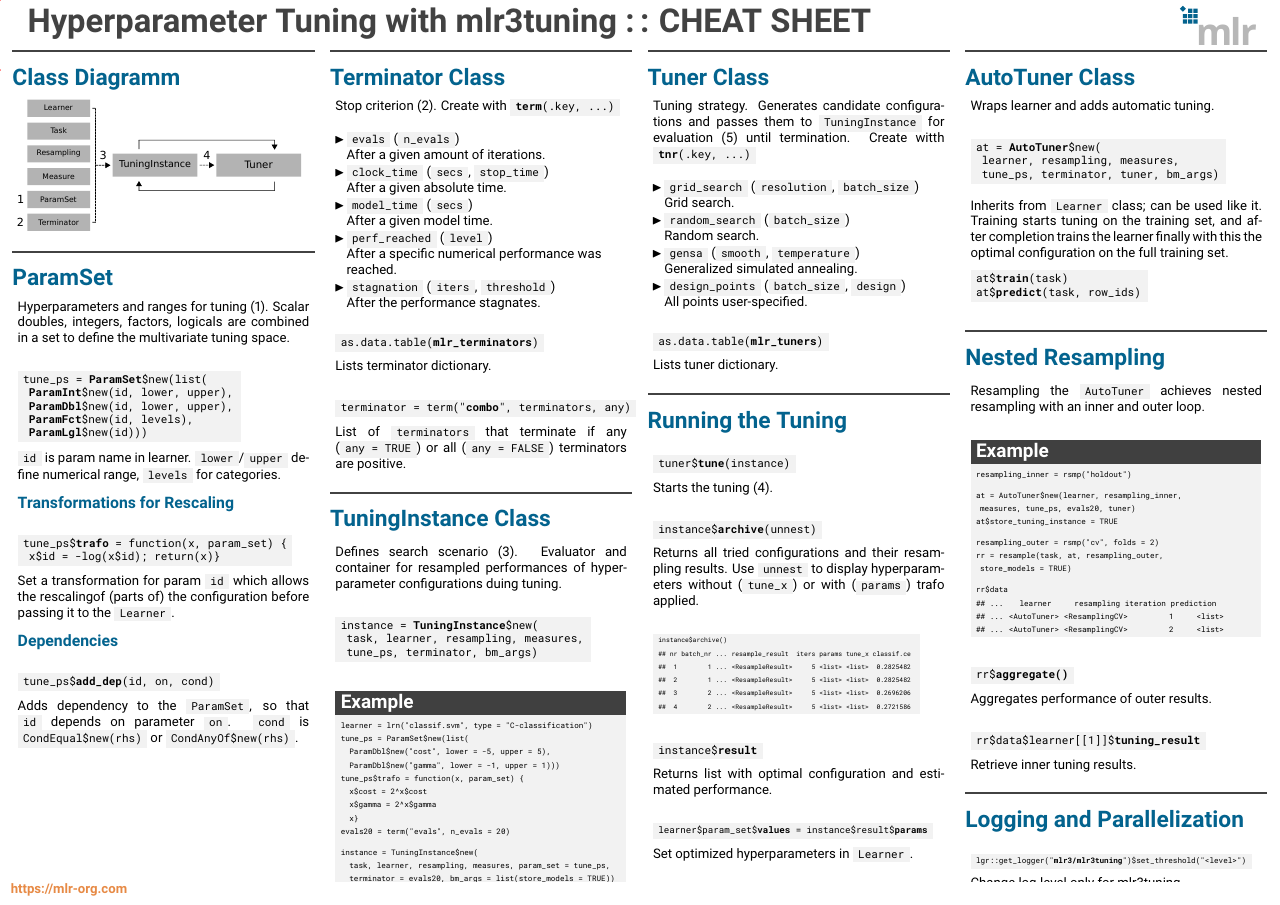
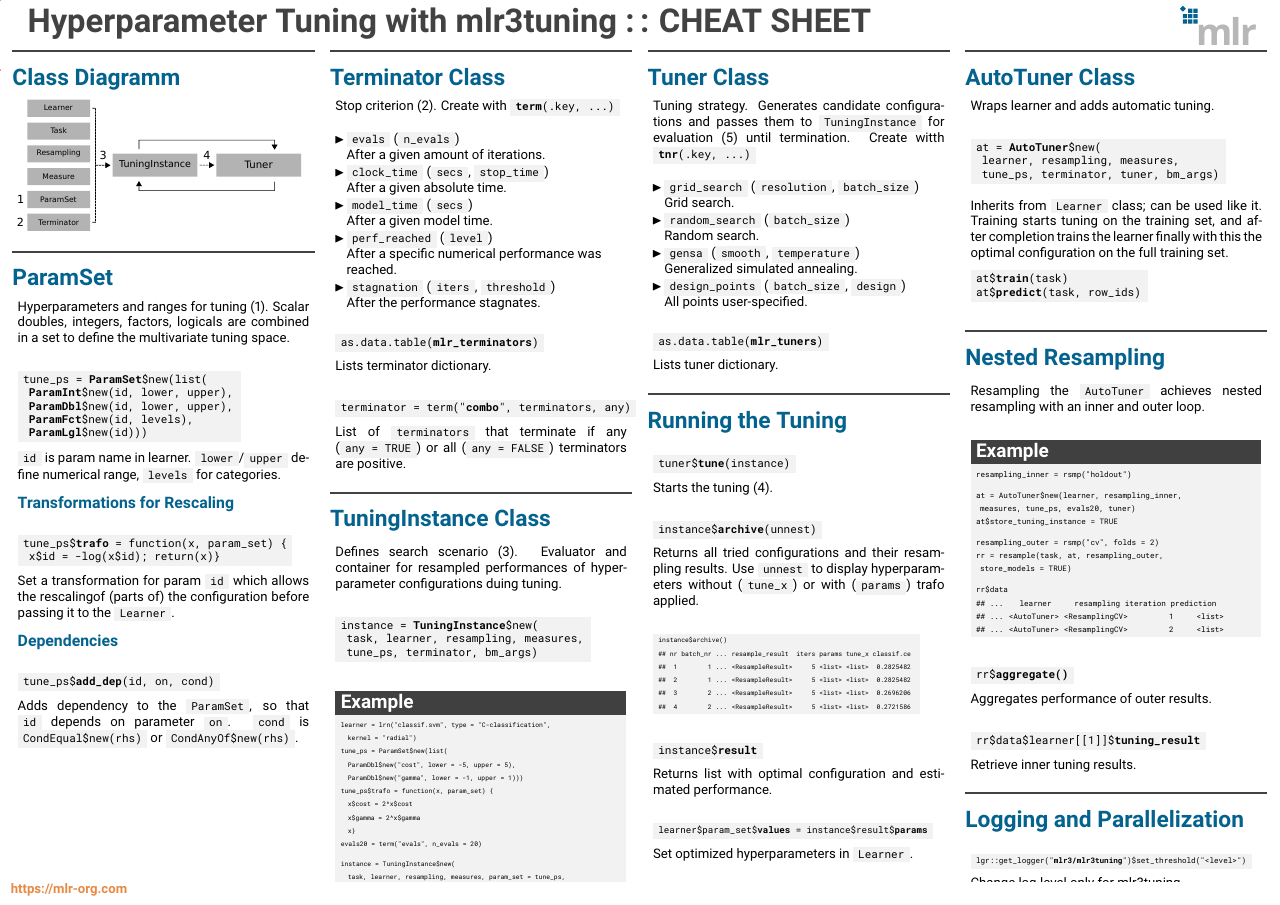
Before and after one commit to mlr-org/mlr3cheatsheets, a LaTeX poster (mlr3tuning/mlr3tuningcheatsheet.tex): the whole page. Compiled offline with pdfLaTeX.

Commit message:
mlr3tuning Fix example

```diff
--- a/mlr3tuning/mlr3tuningcheatsheet.tex
+++ b/mlr3tuning/mlr3tuningcheatsheet.tex
@@ -172,8 +172,9 @@
 							\end{codeboxmultiline}
 							\vspace{1em}
 							\begin{codeboxexample}
-								{\scriptsize
-									learner = lrn("classif.svm", type = "C-classification")\\
+								{\tiny
+									learner = lrn("classif.svm", type = "C-classification",\\
+									\hspace*{1ex} kernel = "radial")\\
 									tune\_ps = ParamSet\$new(list(\\
 									\hspace*{1ex} ParamDbl\$new("cost", lower = -5, upper = 5),\\
 									\hspace*{1ex} ParamDbl\$new("gamma", lower = -1, upper = 1)))\\
```
